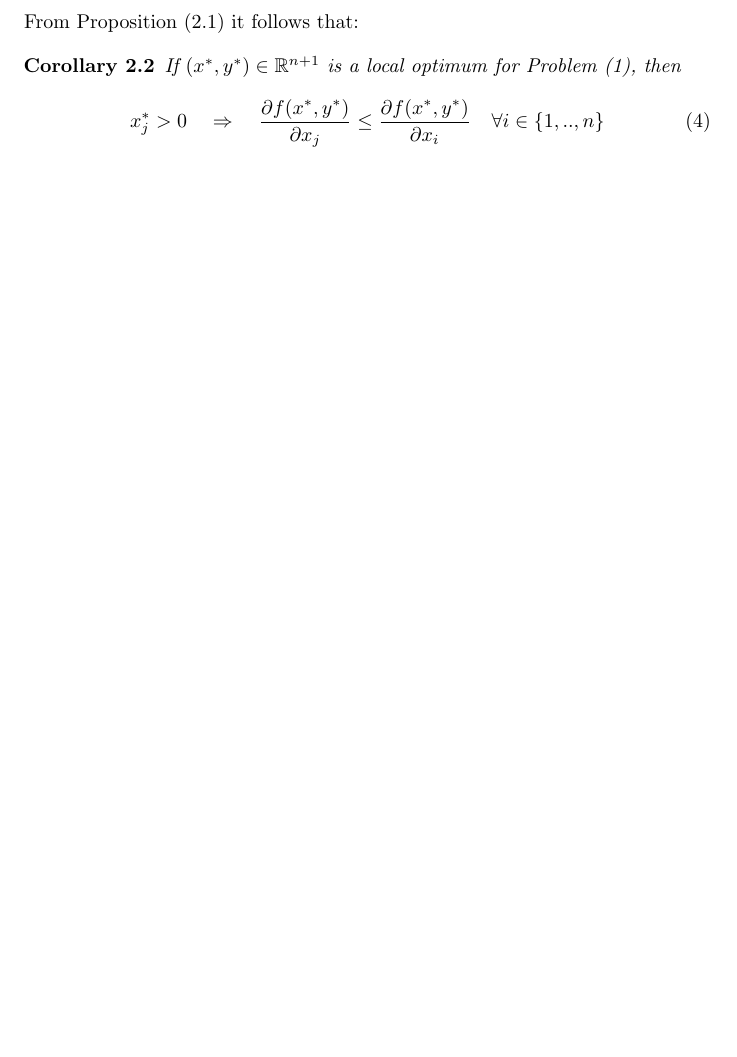
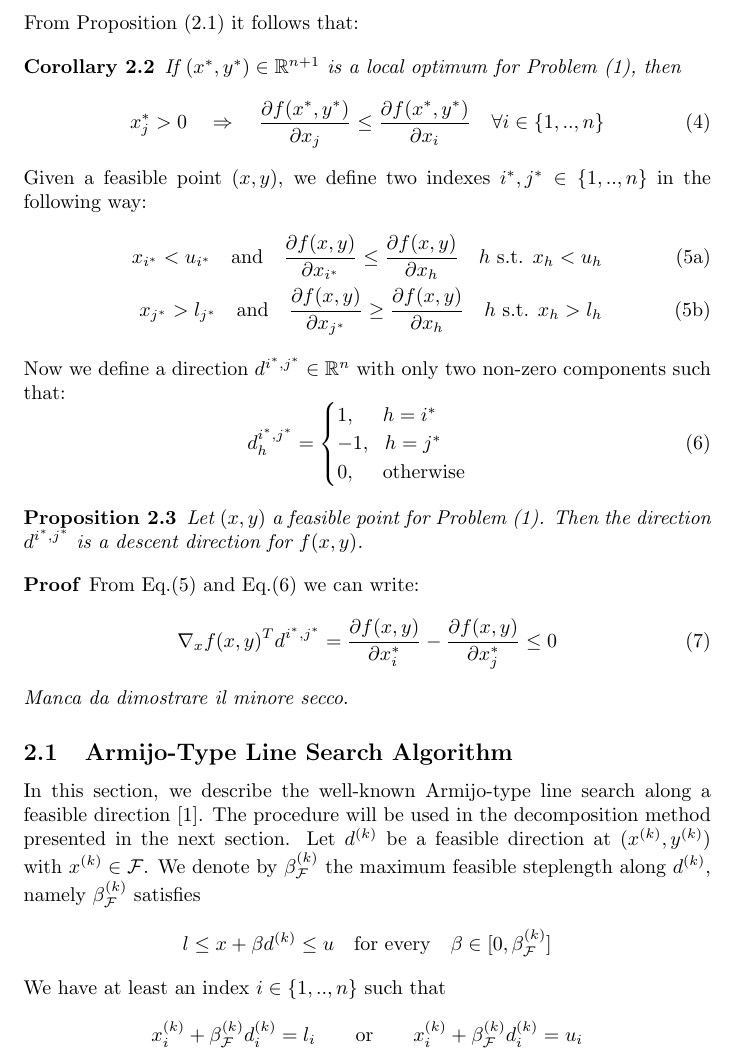
Before and after one commit to damaz77/RiskParity-Paper, a LaTeX document (article.tex, which reads preliminary.tex): part of page 2 of 2 before the commit and part of page 2 of 3 after it, cut so that both start at the same text, the shorter picture padded with empty space. Compiled offline with pdfLaTeX.

Commit message:
third commit of chap 2.

```diff
--- a/preliminary.tex
+++ b/preliminary.tex
@@ -33,3 +33,41 @@ If $(x^*, y^*) \in \mathbb{R}^{n+1}$ is a local optimum for Problem (\ref{eq:pro
 x_j^* > 0 \quad \Rightarrow \quad \frac{\partial f(x^*, y^*)}{\partial x_j} \leq \frac{\partial f(x^*, y^*)}{\partial x_i} \quad \forall i \in \{1, .., n\}
 \end{equation}
 \end{corollary}
+Given a feasible point $(x,y)$, we define two indexes $i^*, j^* \in \{1, .., n\}$ in the following way:
+\begin{subequations}\label{eq:gs}
+\begin{align}
+x_{i^*} < u_{i^*} \quad \text{and} \quad  \frac{\partial f(x,y)}{\partial x_{i^*}}\leq \frac{\partial f(x,y)}{\partial x_h} \quad h \text{ s.t. } x_h < u_h \\
+x_{j^*} > l_{j^*} \quad \text{and} \quad  \frac{\partial f(x,y)}{\partial x_{j^*}}\geq \frac{\partial f(x,y)}{\partial x_h} \quad h \text{ s.t. } x_h > l_h
+\end{align}
+\end{subequations}
+
+\hspace{-1.8em} Now we define a direction $d^{i^*,j^*} \in \mathbb{R}^n$ with only two non-zero components such that:
+\begin{equation}\label{eq:direction}
+d^{i^*,j^*}_h =
+\begin{cases}
+1, \quad \text{    } h=i^*\\
+-1, \text{    } \text{    } h=j^*\\
+0, \quad \text{    } \text{otherwise}
+\end{cases}
+\end{equation}
+
+\begin{proposition}
+Let $(x,y)$ a feasible point for Problem (\ref{eq:problem}). Then the direction $d^{i^*,j^*}$ is a descent direction for $f(x,y)$.
+\end{proposition}
+\begin{proof}
+From Eq.(\ref{eq:gs}) and Eq.(\ref{eq:direction}) we can write:
+\begin{equation}
+\nabla_x f(x,y)^T d^{i^*,j^*} = \frac{\partial f(x, y)}{\partial x_i^*} - \frac{\partial f(x, y)}{\partial x_j^*} \leq 0
+\end{equation}
+\textit{Manca da dimostrare il minore secco}.
+\end{proof}
+
+\subsection{Armijo-Type Line Search Algorithm}
+In this section, we describe the well-known Armijo-type line search along a feasible direction [1]. The procedure will be used in the decomposition method presented in the next section. Let $d^{(k)}$ be a feasible direction at $(x^{(k)}, y^{(k)})$ with $x^{(k)} \in \mathcal{F}$. We denote by $\beta_{\mathcal{F}}^{(k)}$ the maximum feasible steplength along $d^{(k)}$, namely $\beta_{\mathcal{F}}^{(k)}$ satisfies
+\begin{equation*}
+l \leq x + \beta d^{(k)} \leq u \quad \text{for every} \quad \beta \in [ 0, \beta_{\mathcal{F}}^{(k)} ]
+\end{equation*}
+We have at least an index $i \in \{1, .., n\}$ such that
+\begin{equation*}
+x_i^{(k)} + \beta_{\mathcal{F}}^{(k)} d_i^{(k)} = l_i \qquad \text{or} \qquad x_i^{(k)} + \beta_{\mathcal{F}}^{(k)} d_i^{(k)} = u_i
+\end{equation*}
```
Also changed, not shown: article.pdf, 4 other files.
